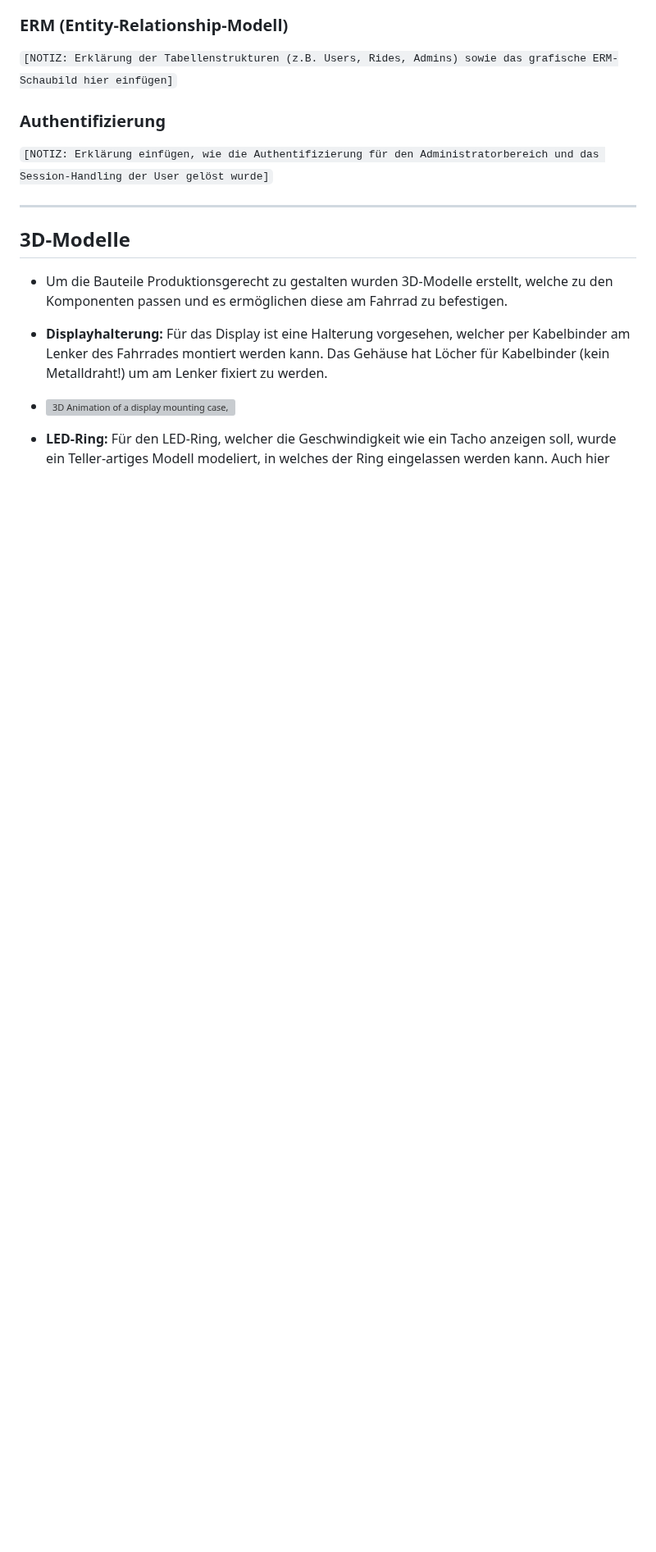
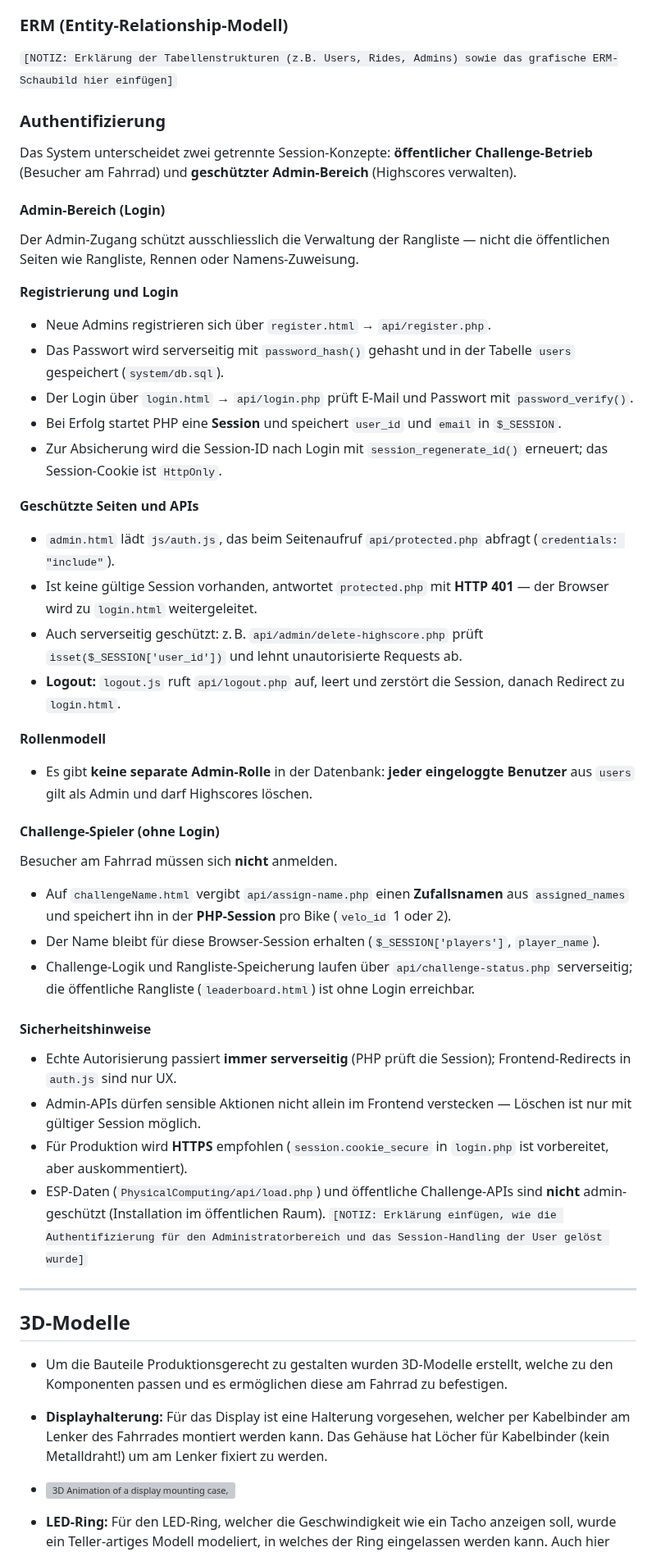
Before and after one commit to Dagi99/IM4_ProVelo, a Markdown page: README.md, the part around the change. Shown at 82% size. Drawn GitHub-style; blank space fills up the shorter version; grey boxes are pictures that could not be loaded.

```diff
--- a/README.md
+++ b/README.md
@@ -162,6 +162,43 @@ Systemübersicht: [Komponentenplan](/documentation/ressources/Komponentenplan.pn
 `[NOTIZ: Erklärung der Tabellenstrukturen (z.B. Users, Rides, Admins) sowie das grafische ERM-Schaubild hier einfügen]`
 
 ### Authentifizierung
+
+Das System unterscheidet zwei getrennte Session-Konzepte: **öffentlicher Challenge-Betrieb** (Besucher am Fahrrad) und **geschützter Admin-Bereich** (Highscores verwalten).
+
+#### Admin-Bereich (Login)
+
+Der Admin-Zugang schützt ausschliesslich die Verwaltung der Rangliste — nicht die öffentlichen Seiten wie Rangliste, Rennen oder Namens-Zuweisung.
+
+**Registrierung und Login**
+- Neue Admins registrieren sich über `register.html` → `api/register.php`.
+- Das Passwort wird serverseitig mit `password_hash()` gehasht und in der Tabelle `users` gespeichert (`system/db.sql`).
+- Der Login über `login.html` → `api/login.php` prüft E-Mail und Passwort mit `password_verify()`.
+- Bei Erfolg startet PHP eine **Session** und speichert `user_id` und `email` in `$_SESSION`.
+- Zur Absicherung wird die Session-ID nach Login mit `session_regenerate_id()` erneuert; das Session-Cookie ist `HttpOnly`.
+
+**Geschützte Seiten und APIs**
+- `admin.html` lädt `js/auth.js`, das beim Seitenaufruf `api/protected.php` abfragt (`credentials: "include"`).
+- Ist keine gültige Session vorhanden, antwortet `protected.php` mit **HTTP 401** — der Browser wird zu `login.html` weitergeleitet.
+- Auch serverseitig geschützt: z. B. `api/admin/delete-highscore.php` prüft `isset($_SESSION['user_id'])` und lehnt unautorisierte Requests ab.
+- **Logout:** `logout.js` ruft `api/logout.php` auf, leert und zerstört die Session, danach Redirect zu `login.html`.
+
+**Rollenmodell**
+- Es gibt **keine separate Admin-Rolle** in der Datenbank: **jeder eingeloggte Benutzer** aus `users` gilt als Admin und darf Highscores löschen.
+
+#### Challenge-Spieler (ohne Login)
+
+Besucher am Fahrrad müssen sich **nicht** anmelden.
+
+- Auf `challengeName.html` vergibt `api/assign-name.php` einen **Zufallsnamen** aus `assigned_names` und speichert ihn in der **PHP-Session** pro Bike (`velo_id` 1 oder 2).
+- Der Name bleibt für diese Browser-Session erhalten (`$_SESSION['players']`, `player_name`).
+- Challenge-Logik und Rangliste-Speicherung laufen über `api/challenge-status.php` serverseitig; die öffentliche Rangliste (`leaderboard.html`) ist ohne Login erreichbar.
+
+#### Sicherheitshinweise
+
+- Echte Autorisierung passiert **immer serverseitig** (PHP prüft die Session); Frontend-Redirects in `auth.js` sind nur UX.
+- Admin-APIs dürfen sensible Aktionen nicht allein im Frontend verstecken — Löschen ist nur mit gültiger Session möglich.
+- Für Produktion wird **HTTPS** empfohlen (`session.cookie_secure` in `login.php` ist vorbereitet, aber auskommentiert).
+- ESP-Daten (`PhysicalComputing/api/load.php`) und öffentliche Challenge-APIs sind **nicht** admin-geschützt (Installation im öffentlichen Raum).
 `[NOTIZ: Erklärung einfügen, wie die Authentifizierung für den Administratorbereich und das Session-Handling der User gelöst wurde]`
 
 ---
```
